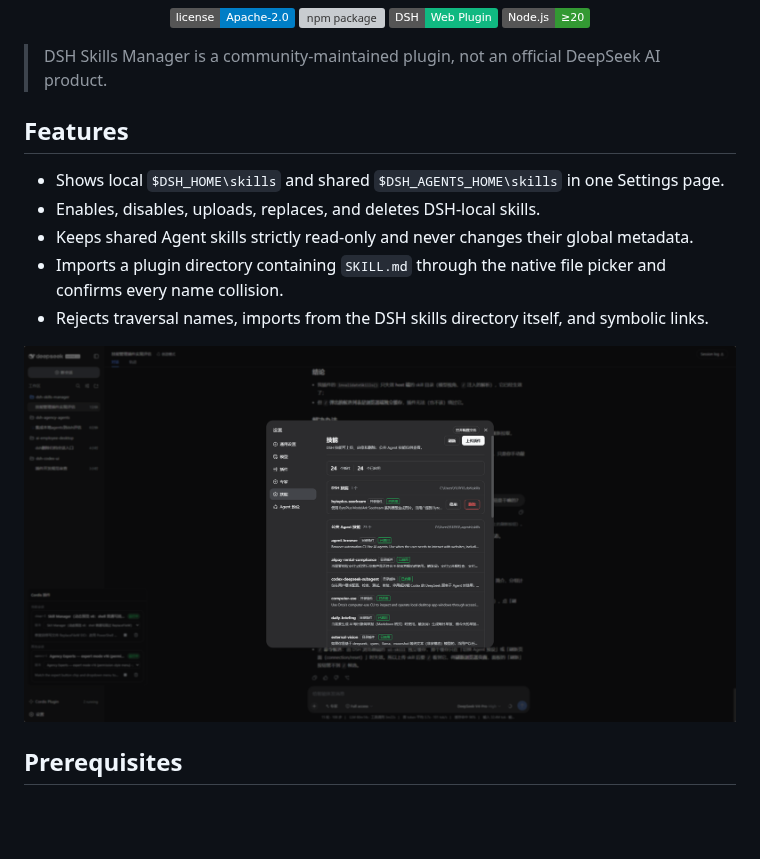
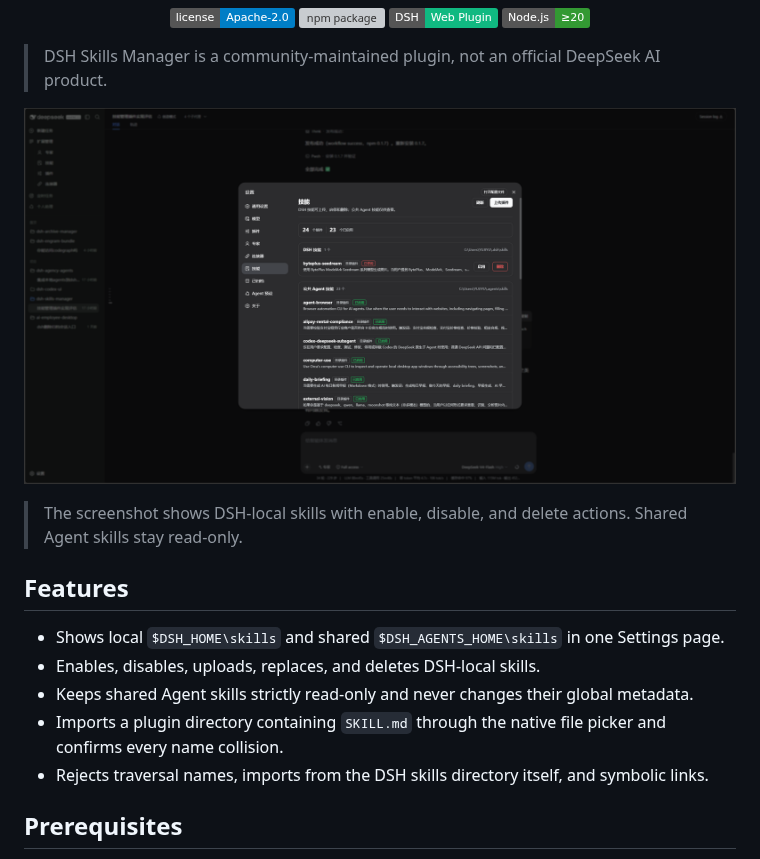
Before and after one commit to MichengAI/dsh-skills-manager, a Markdown page: README.md, the part around one of its changes. Drawn GitHub-style; pictures changed too: assets/screenshots/skills-manager.png; badges without logos; blank space fills up the shorter version; grey boxes are pictures that could not be loaded.

```diff
--- a/README.md
+++ b/README.md
@@ -23,6 +23,12 @@
 
 > DSH Skills Manager is a community-maintained plugin, not an official DeepSeek AI product.
 
+<p align="center">
+  <img src="assets/screenshots/skills-manager.png" alt="Skills Manager settings page" width="960">
+</p>
+
+> The screenshot shows DSH-local skills with enable, disable, and delete actions. Shared Agent skills stay read-only.
+
 ## Features
 
 - Shows local `$DSH_HOME\skills` and shared `$DSH_AGENTS_HOME\skills` in one Settings page.
@@ -30,8 +36,6 @@
 - Keeps shared Agent skills strictly read-only and never changes their global metadata.
 - Imports a plugin directory containing `SKILL.md` through the native file picker and confirms every name collision.
 - Rejects traversal names, imports from the DSH skills directory itself, and symbolic links.
-
-![Skills Manager settings page](assets/screenshots/skills-manager.png)
 
 ## Prerequisites
 
```
Also changed, not shown: other parts of README.md (+24 -0 lines), README.zh-CN.md (+30 -2 lines), docs/02-产品与业务/01-使用说明.md (+31 -1 lines), assets/screenshots/delete-plugin.png (added), assets/screenshots/skills-public.png (added), assets/screenshots/slash-command.png (added), assets/screenshots/upload-plugin.png (added).
